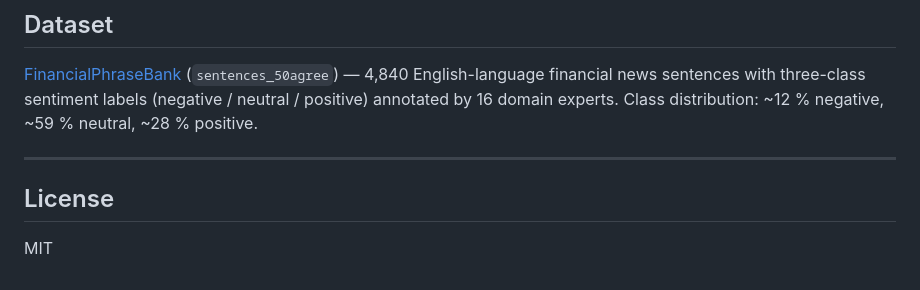
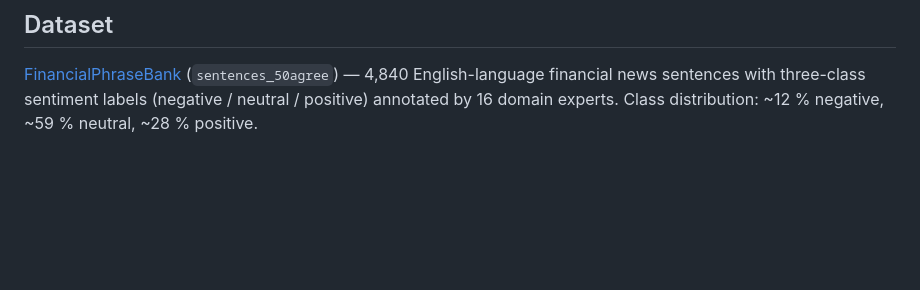
Before and after one commit to ElMolla10/sentiment-trading, a Markdown page: README.md, the part around the change. Rendered like a GitHub page; blank space fills up the shorter version.

Commit message:
Remove License section from README
Removed the License section from the README.

```diff
--- a/README.md
+++ b/README.md
@@ -247,9 +247,3 @@ All hyperparameters live in `sentiment_trading/config.py`:
 ## Dataset
 
 [FinancialPhraseBank](https://huggingface.co/datasets/takala/financial_phrasebank) (`sentences_50agree`) — 4,840 English-language financial news sentences with three-class sentiment labels (negative / neutral / positive) annotated by 16 domain experts. Class distribution: ~12 % negative, ~59 % neutral, ~28 % positive.
-
----
-
-## License
-
-MIT
```
